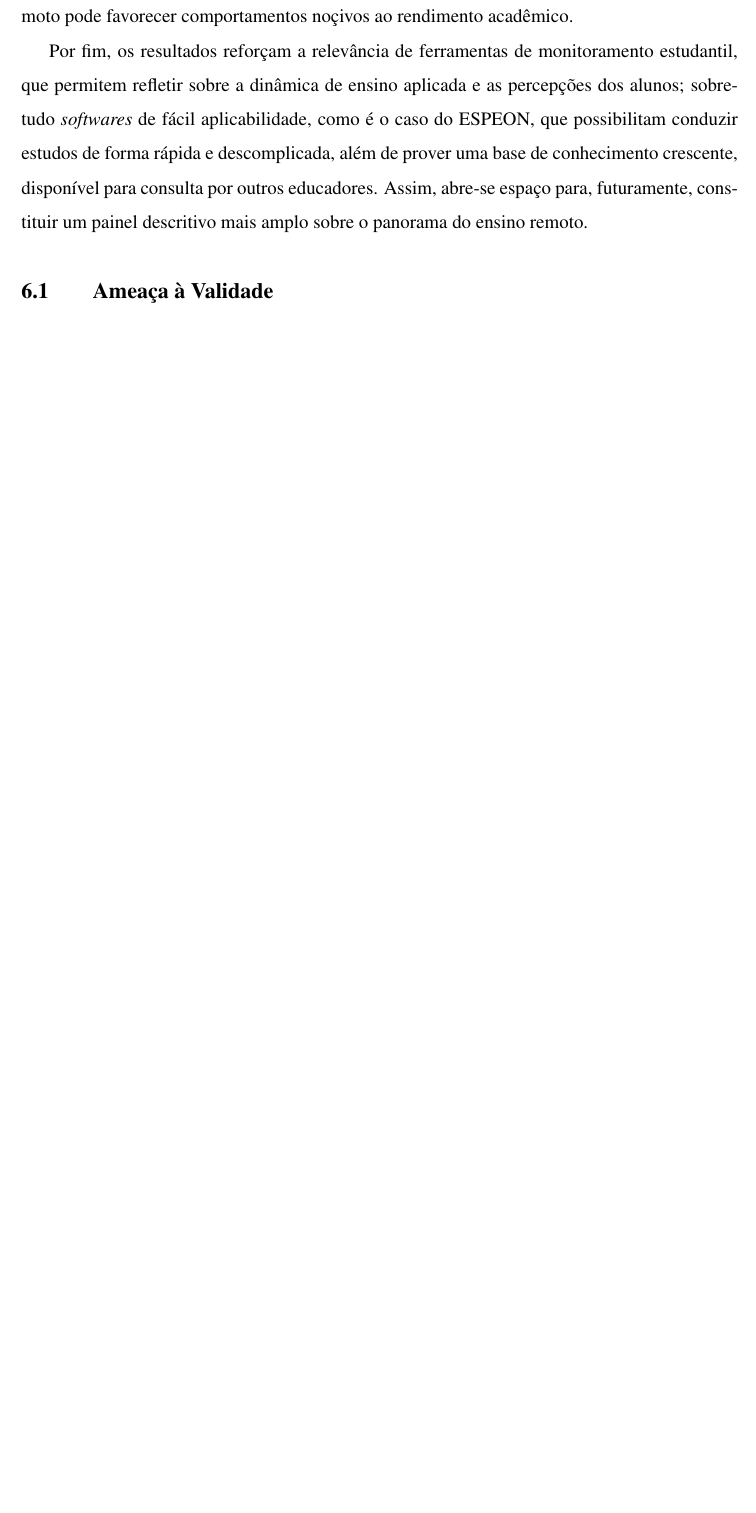
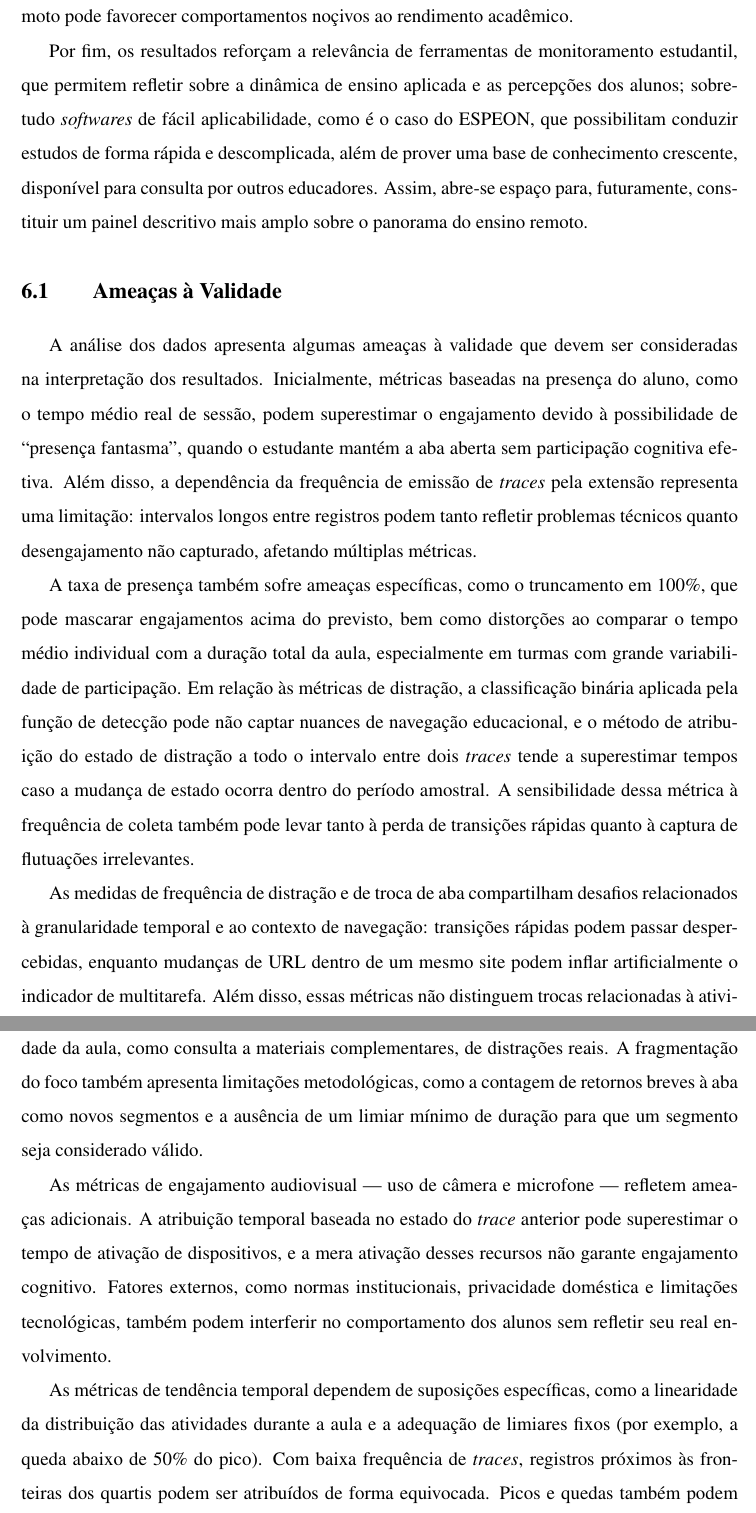
Before and after one commit to Manoel-Mieiro/tcc, a LaTeX thesis (main.tex, which reads chapters/conclusion/conclusion.tex, chapters/conclusion/validationThreats.tex): part of page 68 of 81 before the commit and two parts of pages 68 and 69 of 83 after it, the two joined at a grey line, cut so that both start at the same text, the shorter picture padded with empty space. Compiled offline with pdfLaTeX.

Commit message:
feat: fechada a conclusão

```diff
--- a/chapters/conclusion/conclusion.tex
+++ b/chapters/conclusion/conclusion.tex
@@ -14,7 +14,8 @@ Dessa forma, a pesquisa aponta que a adoção exclusiva de aulas expositivas no
 Por fim, os resultados reforçam a relevância de ferramentas de monitoramento estudantil, que permitem refletir sobre a dinâmica de ensino aplicada e as percepções dos alunos; sobretudo \textit{softwares} de fácil aplicabilidade, como é o caso do ESPEON, que possibilitam conduzir estudos de forma rápida e descomplicada, além de prover uma base de conhecimento crescente, disponível para consulta por outros educadores. Assim, abre-se espaço para, futuramente, constituir um painel descritivo mais amplo sobre o panorama do ensino remoto.
 
 
-\section{Ameaça à Validade}\label{sec:validation_threat}
+\section{Ameaças à Validade}\label{sec:validation_threat}
+\input{chapters/conclusion/validationThreats.tex}
 
 \section{Trabalhos Futuros}\label{sec:future_endeavor}
 \input{chapters/conclusion/futureEndeavors.tex}
--- /dev/null
+++ b/chapters/conclusion/validationThreats.tex
@@ -0,0 +1,13 @@
+A análise dos dados apresenta algumas ameaças à validade que devem ser consideradas na interpretação dos resultados. Inicialmente, métricas baseadas na presença do aluno, como o tempo médio real de sessão, podem superestimar o engajamento devido à possibilidade de ``presença fantasma'', quando o estudante mantém a aba aberta sem participação cognitiva efetiva. Além disso, a dependência da frequência de emissão de \textit{traces} pela extensão representa uma limitação: intervalos longos entre registros podem tanto refletir problemas técnicos quanto desengajamento não capturado, afetando múltiplas métricas.
+
+A taxa de presença também sofre ameaças específicas, como o truncamento em 100\%, que pode mascarar engajamentos acima do previsto, bem como distorções ao comparar o tempo médio individual com a duração total da aula, especialmente em turmas com grande variabilidade de participação. Em relação às métricas de distração, a classificação binária aplicada pela função de detecção pode não captar nuances de navegação educacional, e o método de atribuição do estado de distração a todo o intervalo entre dois \textit{traces} tende a superestimar tempos caso a mudança de estado ocorra dentro do período amostral. A sensibilidade dessa métrica à frequência de coleta também pode levar tanto à perda de transições rápidas quanto à captura de flutuações irrelevantes.
+
+As medidas de frequência de distração e de troca de aba compartilham desafios relacionados à granularidade temporal e ao contexto de navegação: transições rápidas podem passar despercebidas, enquanto mudanças de URL dentro de um mesmo site podem inflar artificialmente o indicador de multitarefa. Além disso, essas métricas não distinguem trocas relacionadas à atividade da aula, como consulta a materiais complementares, de distrações reais. A fragmentação do foco também apresenta limitações metodológicas, como a contagem de retornos breves à aba como novos segmentos e a ausência de um limiar mínimo de duração para que um segmento seja considerado válido.
+
+As métricas de engajamento audiovisual --- uso de câmera e microfone --- refletem ameaças adicionais. A atribuição temporal baseada no estado do \textit{trace} anterior pode superestimar o tempo de ativação de dispositivos, e a mera ativação desses recursos não garante engajamento cognitivo. Fatores externos, como normas institucionais, privacidade doméstica e limitações tecnológicas, também podem interferir no comportamento dos alunos sem refletir seu real envolvimento.
+
+As métricas de tendência temporal dependem de suposições específicas, como a linearidade da distribuição das atividades durante a aula e a adequação de limiares fixos (por exemplo, a queda abaixo de 50\% do pico). Com baixa frequência de \textit{traces}, registros próximos às fronteiras dos quartis podem ser atribuídos de forma equivocada. Picos e quedas também podem ser afetados por momentos estruturais da aula (como pausas), que não refletem engajamento pedagógico real.
+
+O \textit{score} geral de engajamento tem como ameaça a arbitrariedade dos pesos atribuídos a cada componente e ao risco de reduzir comportamentos complexos a uma métrica unidimensional.
+
+Por fim, fatores externos ao comportamento estudantil podem influenciar múltiplas métricas simultaneamente, como instabilidades na conexão, limitações de \textit{hardware} e configuração do navegador. Esses elementos podem introduzir vieses que não refletem diferenças reais de engajamento, reforçando a necessidade de interpretar os resultados com cautela e em conjunto com dados qualitativos e contexto pedagógico.
```
